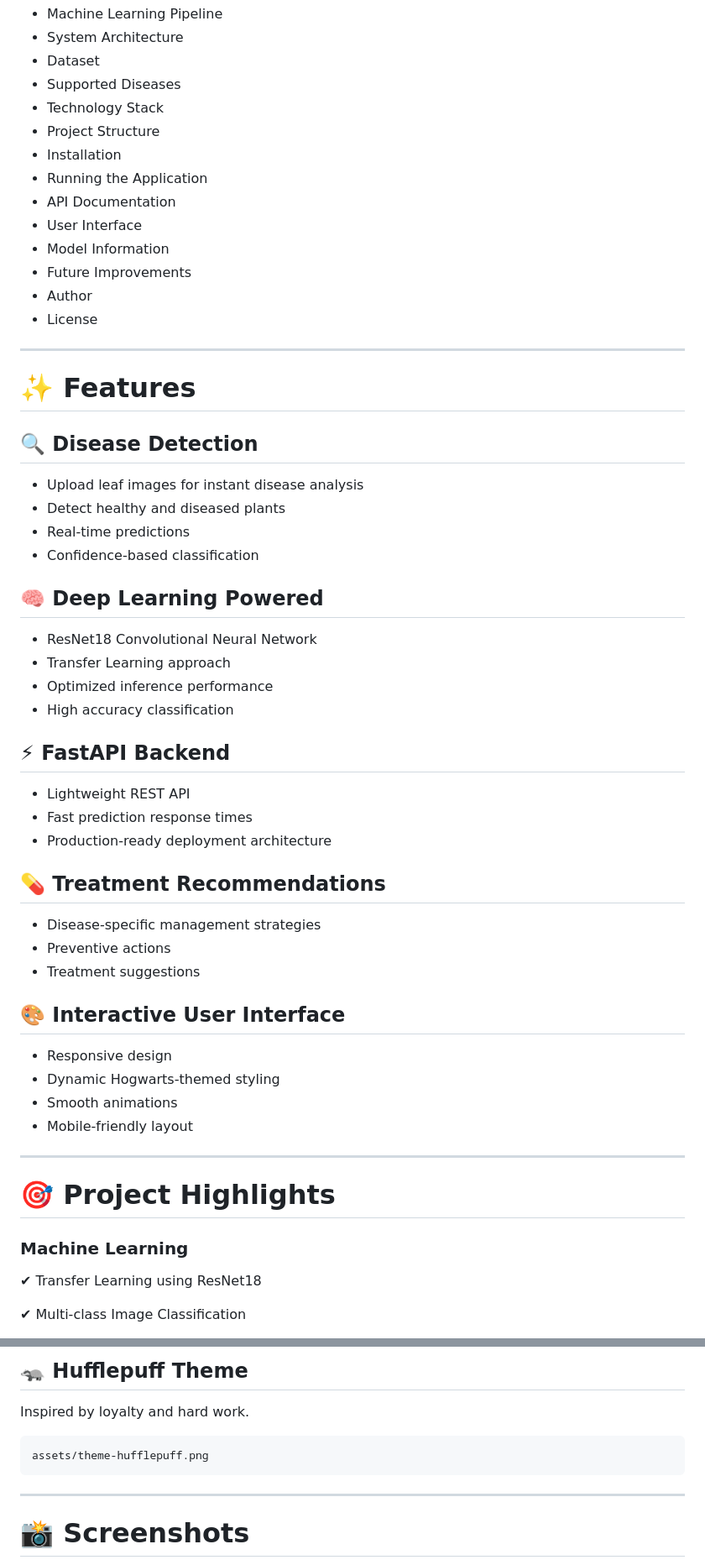
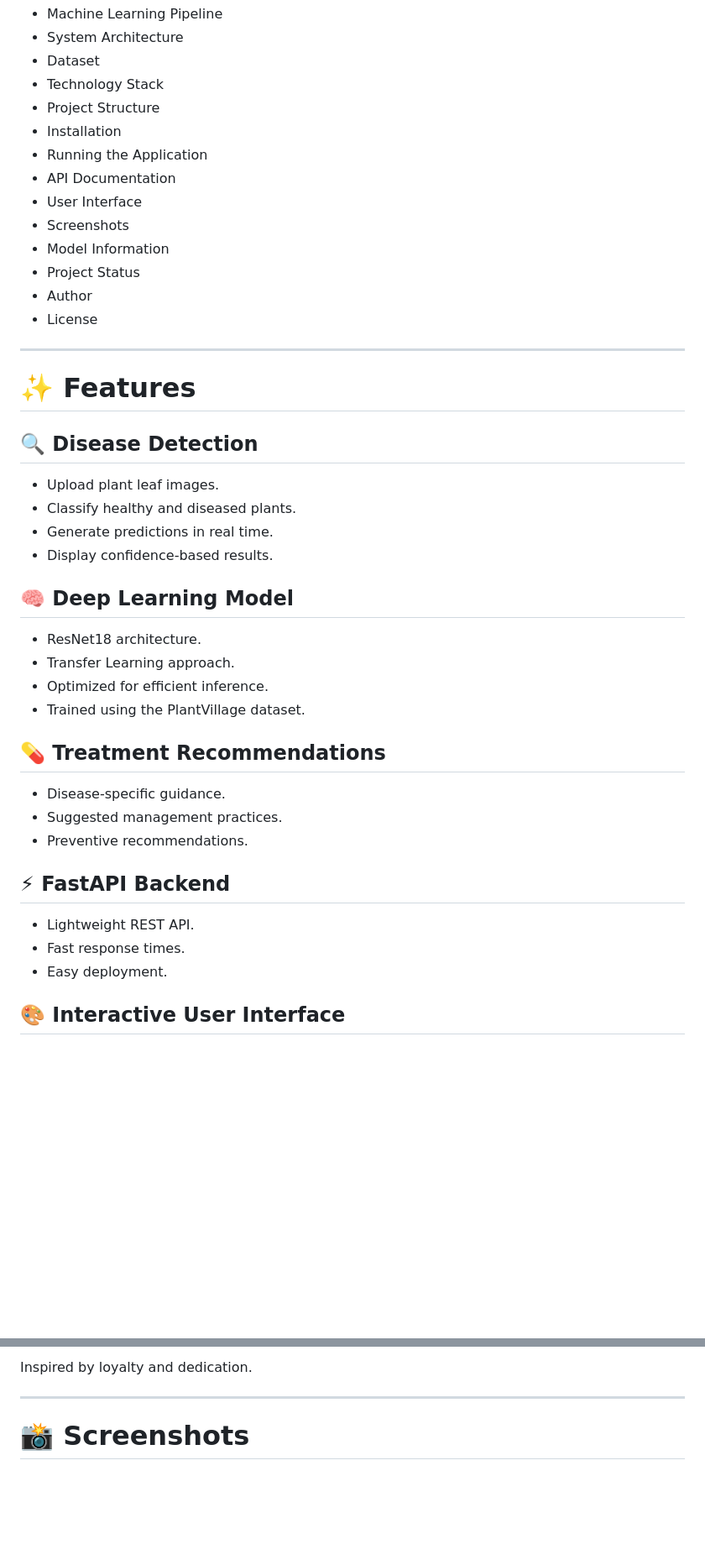
Before and after one commit to umandathathsarani/plant-disease-detection, a Markdown page: README.md, 2 parts joined by grey strips. Shown at 84% size. GitHub-like rendering; blank space fills up the shorter version.

````diff
--- a/README.md
+++ b/README.md
@@ -45,15 +75,15 @@ The project demonstrates the complete machine learning lifecycle:
 * Machine Learning Pipeline
 * System Architecture
 * Dataset
-* Supported Diseases
 * Technology Stack
 * Project Structure
 * Installation
 * Running the Application
 * API Documentation
 * User Interface
+* Screenshots
 * Model Information
-* Future Improvements
+* Project Status
 * Author
 * License
 
@@ -63,44 +93,29 @@ The project demonstrates the complete machine learning lifecycle:
 
 ## 🔍 Disease Detection
 
-* Upload leaf images for instant disease analysis
-* Detect healthy and diseased plants
-* Real-time predictions
-* Confidence-based classification
+* Upload plant leaf images.
+* Classify healthy and diseased plants.
+* Generate predictions in real time.
+* Display confidence-based results.
 
-## 🧠 Deep Learning Powered
+## 🧠 Deep Learning Model
 
-* ResNet18 Convolutional Neural Network
-* Transfer Learning approach
-* Optimized inference performance
-* High accuracy classification
+* ResNet18 architecture.
+* Transfer Learning approach.
+* Optimized for efficient inference.
+* Trained using the PlantVillage dataset.
+
+## 💊 Treatment Recommendations
+
+* Disease-specific guidance.
+* Suggested management practices.
+* Preventive recommendations.
 
 ## ⚡ FastAPI Backend
 
-* Lightweight REST API
-* Fast prediction response times
-* Production-ready deployment architecture
-
-## 💊 Treatment Recommendations
-
-* Disease-specific management strategies
-* Preventive actions
-* Treatment suggestions
+* Lightweight REST API.
+* Fast response times.
+* Easy deployment.
 
 ## 🎨 Interactive User Interface
 
-* Responsive design
-* Dynamic Hogwarts-themed styling
-* Smooth animations
-* Mobile-friendly layout
-
----
-
-# 🎯 Project Highlights
-
-### Machine Learning
-
-✔ Transfer Learning using ResNet18
-
-✔ Multi-class Image Classification
-
@@ -456,11 +424,5 @@ assets/theme-ravenclaw.png
 
-## 🦡 Hufflepuff Theme
-
-Inspired by loyalty and hard work.
-
-```html
-assets/theme-hufflepuff.png
-```
+Inspired by loyalty and dedication.
 
 ---
 
````
Also changed, not shown: other parts of README.md (+106 -124 lines).
